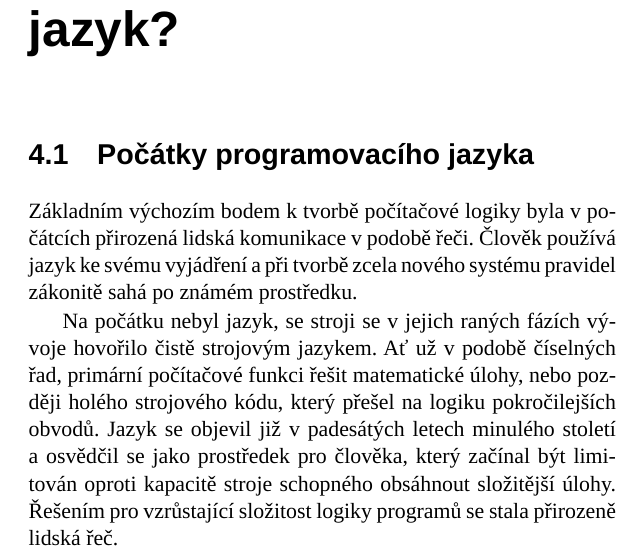
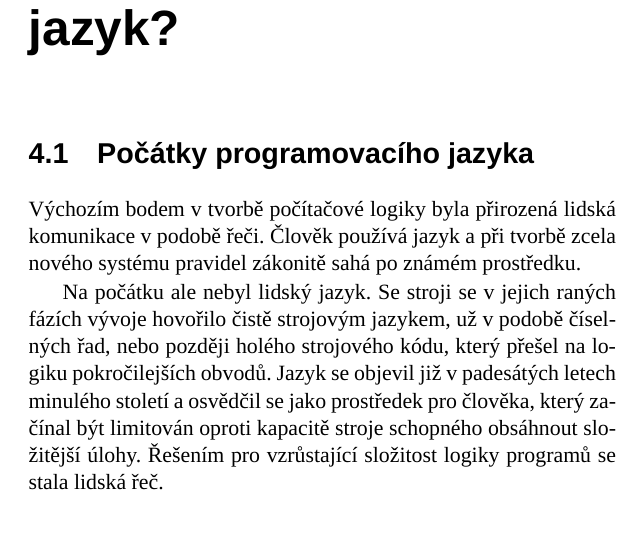
Before and after one commit to K0F/processing_1, a LaTeX thesis (verze2.tex): part of page 15 of 76, cut so that both start at the same text, the shorter picture padded with empty space. Compiled offline with LuaLaTeX; a missing font is replaced by an installed copy or a similar font.

Commit message:
další opravy kapitola 3

```diff
--- a/verze2.tex
+++ b/verze2.tex
@@ -296,9 +296,9 @@ Na úvod je třeba říci, že vytyčení konkrétního cíle není vždy nezbyt
 \oddil{Počátky programovacího jazyka}
 
 
-Základním výchozím bodem k tvorbě počítačové logiky byla v počátcích přirozená lidská komunikace v podobě řeči. Člověk používá jazyk ke svému vyjádření a při tvorbě zcela nového systému pravidel zákonitě sahá po známém prostředku.
+Výchozím bodem v tvorbě počítačové logiky byla přirozená lidská komunikace v podobě řeči. Člověk používá jazyk  a při tvorbě zcela nového systému pravidel zákonitě sahá po známém prostředku.
 
-Na počátku nebyl jazyk, se stroji se v jejich raných fázích vývoje hovořilo čistě strojovým jazykem. Ať už v podobě číselných řad, primární počítačové funkci řešit matematické úlohy, nebo později holého strojového kódu, který přešel na logiku pokročilejších obvodů. Jazyk se objevil již v padesátých letech minulého století a osvědčil se jako prostředek pro člověka, který začínal být limitován oproti kapacitě stroje schopného obsáhnout složitější úlohy. Řešením pro vzrůstající složitost logiky programů se stala přirozeně lidská řeč.
+Na počátku ale nebyl lidský jazyk. Se stroji se v jejich raných fázích vývoje hovořilo čistě strojovým jazykem, už v podobě číselných řad, nebo později holého strojového kódu, který přešel na logiku pokročilejších obvodů. Jazyk se objevil již v padesátých letech minulého století a osvědčil se jako prostředek pro člověka, který začínal být limitován oproti kapacitě stroje schopného obsáhnout složitější úlohy. Řešením pro vzrůstající složitost logiky programů se stala lidská řeč.
 
 Řeč se v počátcích tvorby struktur pro program obsah výpočtu jevila jako člověku nejpřirozenější řešení. Velmi brzy tvůrci zjistili, že za pomocí jazyka lze sice definovat složitý problém pro člověka, vyvstává tím ovšem první problém definice významu takového jazyka stroji.
 
```
Also changed, not shown: verze2.pdf.
